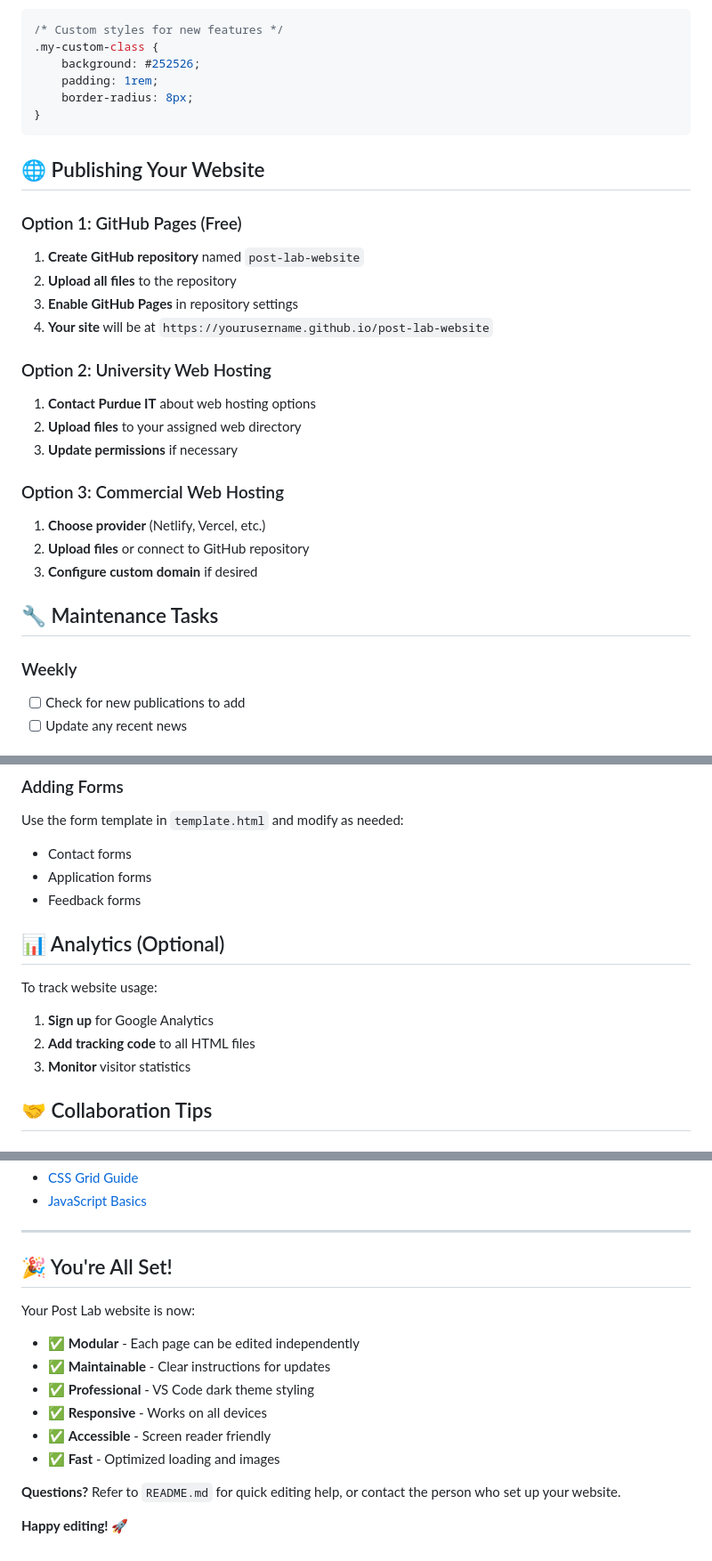
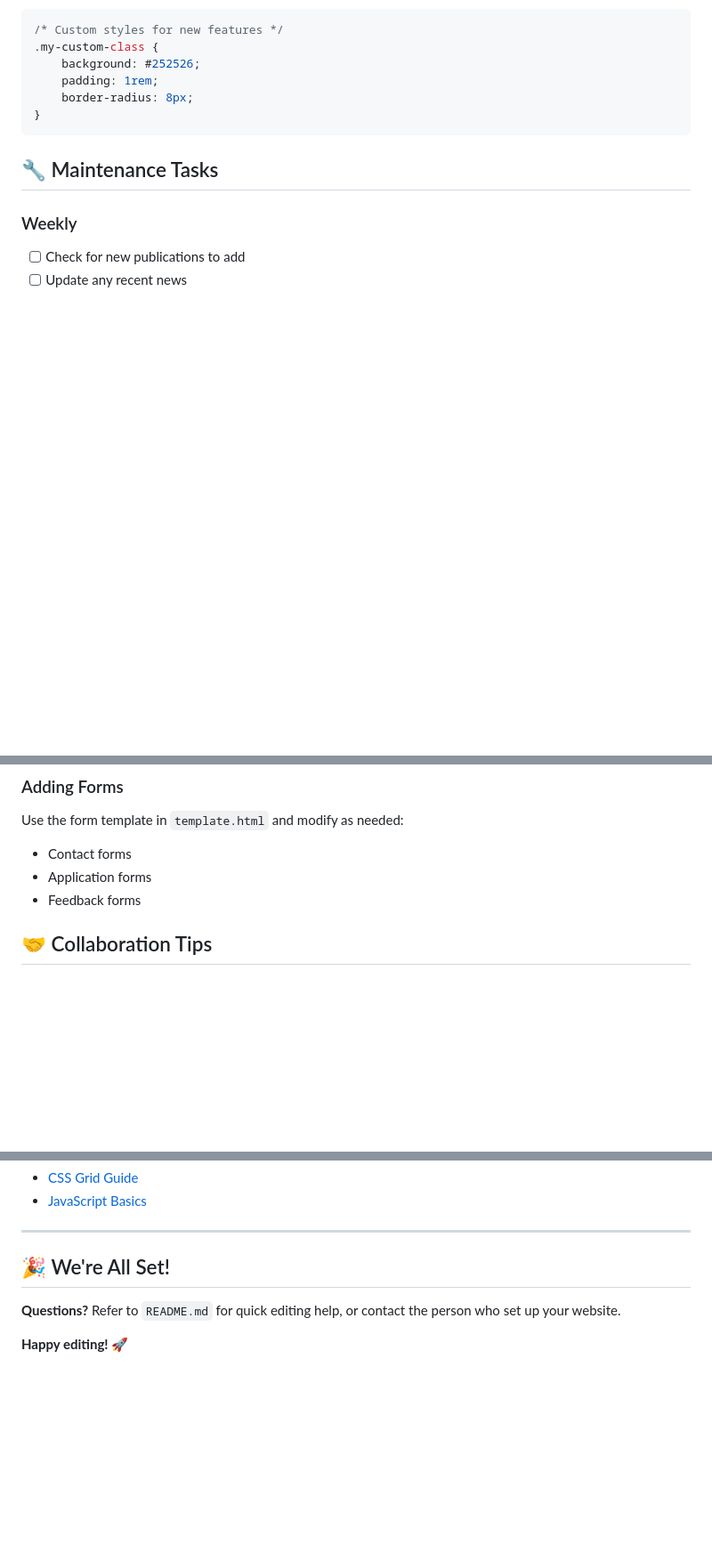
Before and after one commit to CPostLab/CPostLab.github.io, a Markdown page: README.md, 3 parts joined by grey strips. Shown at 89% size. GitHub-like rendering; blank space fills up the shorter version.

````diff
--- a/README.md
+++ b/README.md
@@ -184,24 +184,6 @@ Add new styles to the bottom of `styles.css`:
 }
 ```
 
-## 🌐 Publishing Your Website
-
-### Option 1: GitHub Pages (Free)
-1. **Create GitHub repository** named `post-lab-website`
-2. **Upload all files** to the repository
-3. **Enable GitHub Pages** in repository settings
-4. **Your site** will be at `https://yourusername.github.io/post-lab-website`
-
-### Option 2: University Web Hosting
-1. **Contact Purdue IT** about web hosting options
-2. **Upload files** to your assigned web directory
-3. **Update permissions** if necessary
-
-### Option 3: Commercial Web Hosting
-1. **Choose provider** (Netlify, Vercel, etc.)
-2. **Upload files** or connect to GitHub repository
-3. **Configure custom domain** if desired
-
 ## 🔧 Maintenance Tasks
 
 ### Weekly
@@ -277,12 +259,6 @@ Use the form template in `template.html` and modify as needed:
 - Application forms
 - Feedback forms
 
-## 📊 Analytics (Optional)
-
-To track website usage:
-1. **Sign up** for Google Analytics
-2. **Add tracking code** to all HTML files
-3. **Monitor** visitor statistics
 
 ## 🤝 Collaboration Tips
 
@@ -309,15 +285,7 @@ To track website usage:
 
 ---
 
-## 🎉 You're All Set!
-
-Your Post Lab website is now:
-- ✅ **Modular** - Each page can be edited independently
-- ✅ **Maintainable** - Clear instructions for updates
-- ✅ **Professional** - VS Code dark theme styling
-- ✅ **Responsive** - Works on all devices
-- ✅ **Accessible** - Screen reader friendly
-- ✅ **Fast** - Optimized loading and images
+## 🎉 We're All Set!
 
 **Questions?** Refer to `README.md` for quick editing help, or contact the person who set up your website.
 
````
Also changed, not shown: other parts of README.md (+4 -4 lines).
